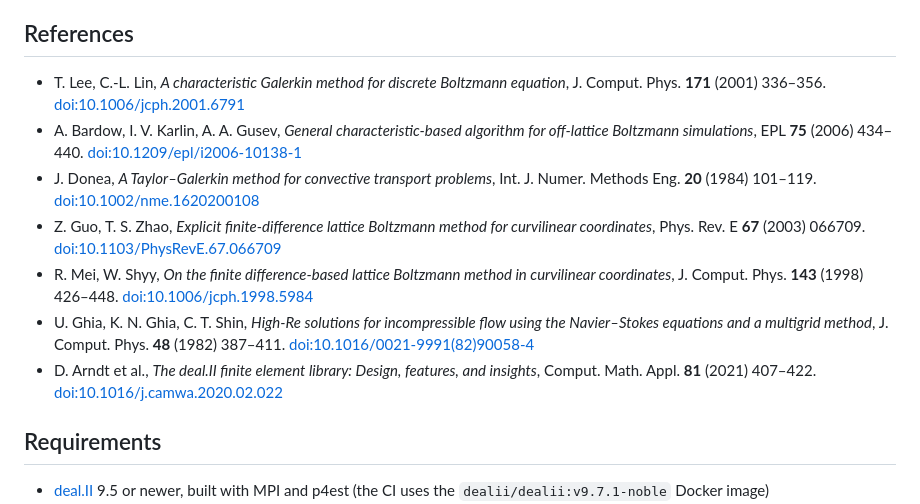
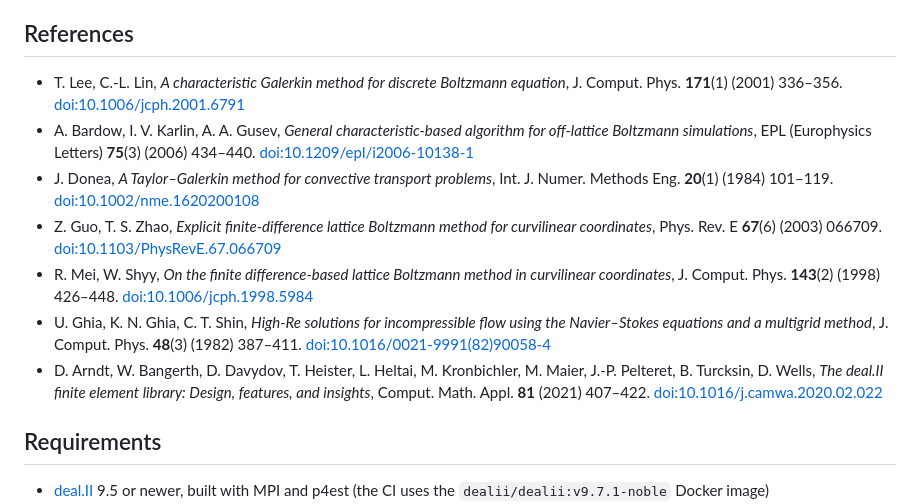
Before and after one commit to ivan-pi/lbm-fem, a Markdown page: README.md, the part around the change. GitHub-like rendering.

Commit message:
README: issue numbers and the full deal.II author list in the references
Co-Authored-By: Claude Fable 5.1 <noreply@anthropic.com>
Claude-Session: https://claude.ai/code/session_01JAN3hzgnBoxEAR1ciTvpne

```diff
--- a/README.md
+++ b/README.md
@@ -19,26 +19,29 @@ analyses and the performance measurements are in the other pages of
 ## References
 
 - T. Lee, C.-L. Lin, *A characteristic Galerkin method for discrete Boltzmann
-  equation*, J. Comput. Phys. **171** (2001) 336–356.
+  equation*, J. Comput. Phys. **171**(1) (2001) 336–356.
   [doi:10.1006/jcph.2001.6791](https://doi.org/10.1006/jcph.2001.6791)
 - A. Bardow, I. V. Karlin, A. A. Gusev, *General characteristic-based
-  algorithm for off-lattice Boltzmann simulations*, EPL **75** (2006) 434–440.
+  algorithm for off-lattice Boltzmann simulations*, EPL (Europhysics Letters)
+  **75**(3) (2006) 434–440.
   [doi:10.1209/epl/i2006-10138-1](https://doi.org/10.1209/epl/i2006-10138-1)
 - J. Donea, *A Taylor–Galerkin method for convective transport problems*,
-  Int. J. Numer. Methods Eng. **20** (1984) 101–119.
+  Int. J. Numer. Methods Eng. **20**(1) (1984) 101–119.
   [doi:10.1002/nme.1620200108](https://doi.org/10.1002/nme.1620200108)
 - Z. Guo, T. S. Zhao, *Explicit finite-difference lattice Boltzmann method
-  for curvilinear coordinates*, Phys. Rev. E **67** (2003) 066709.
+  for curvilinear coordinates*, Phys. Rev. E **67**(6) (2003) 066709.
   [doi:10.1103/PhysRevE.67.066709](https://doi.org/10.1103/PhysRevE.67.066709)
 - R. Mei, W. Shyy, *On the finite difference-based lattice Boltzmann method
-  in curvilinear coordinates*, J. Comput. Phys. **143** (1998) 426–448.
+  in curvilinear coordinates*, J. Comput. Phys. **143**(2) (1998) 426–448.
   [doi:10.1006/jcph.1998.5984](https://doi.org/10.1006/jcph.1998.5984)
 - U. Ghia, K. N. Ghia, C. T. Shin, *High-Re solutions for incompressible flow
   using the Navier–Stokes equations and a multigrid method*, J. Comput. Phys.
-  **48** (1982) 387–411.
+  **48**(3) (1982) 387–411.
   [doi:10.1016/0021-9991(82)90058-4](https://doi.org/10.1016/0021-9991(82)90058-4)
-- D. Arndt et al., *The deal.II finite element library: Design, features, and
-  insights*, Comput. Math. Appl. **81** (2021) 407–422.
+- D. Arndt, W. Bangerth, D. Davydov, T. Heister, L. Heltai, M. Kronbichler,
+  M. Maier, J.-P. Pelteret, B. Turcksin, D. Wells, *The deal.II finite element
+  library: Design, features, and insights*, Comput. Math. Appl. **81** (2021)
+  407–422.
   [doi:10.1016/j.camwa.2020.02.022](https://doi.org/10.1016/j.camwa.2020.02.022)
 
 ## Requirements
```
